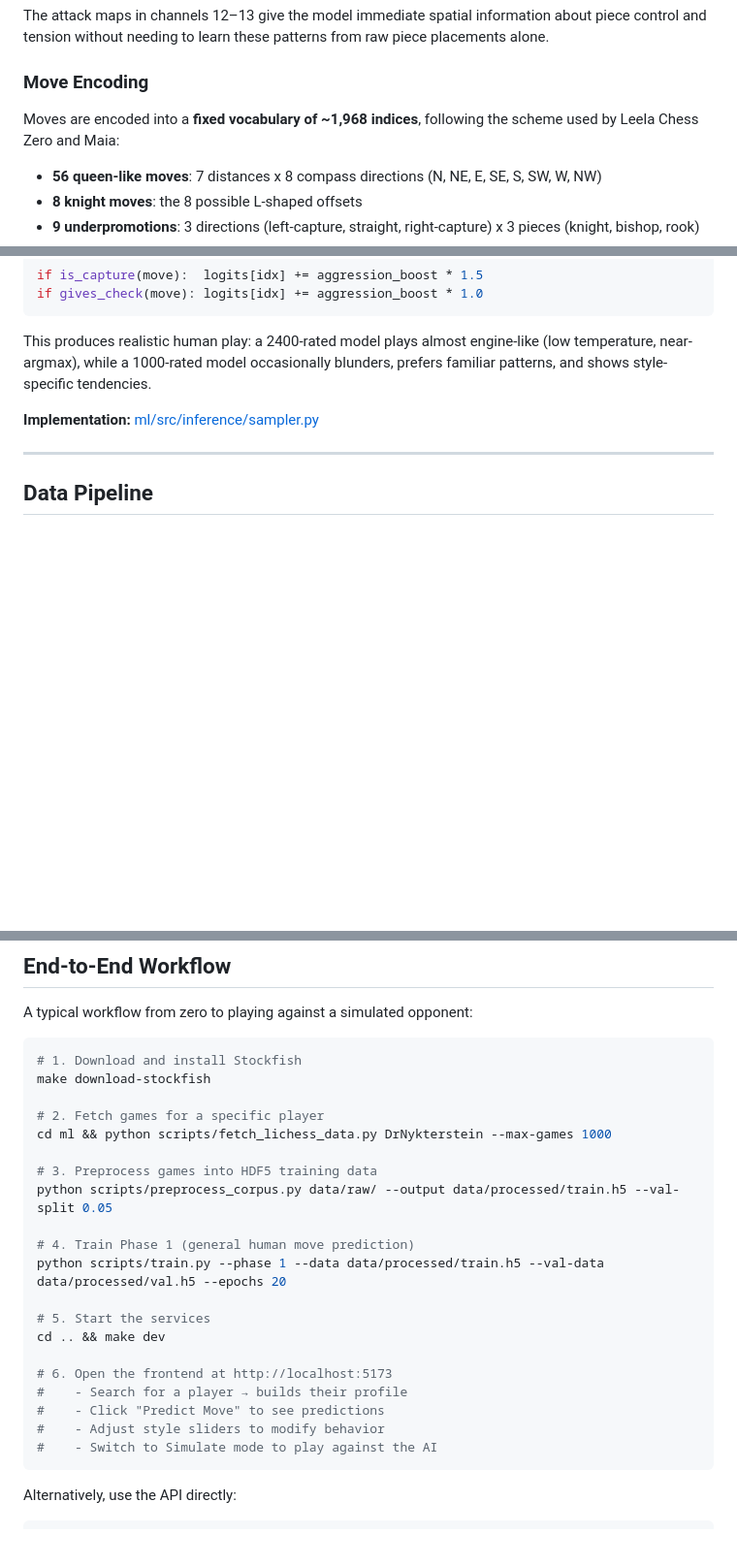
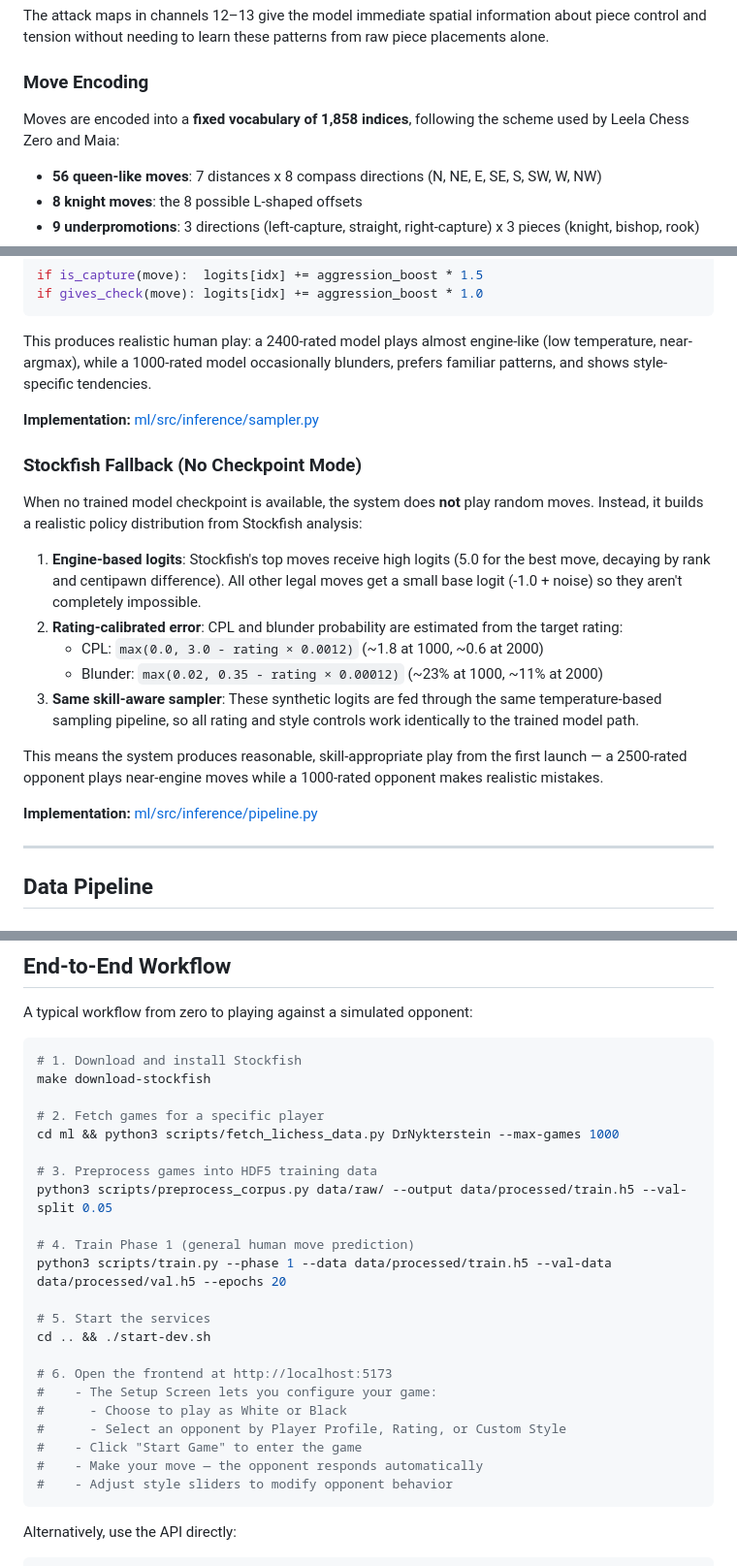
Before and after one commit to swarit-1/move-predictor, a Markdown page: README.md, 3 parts joined by grey strips. Shown at 97% size. GitHub-like rendering; blank space fills up the shorter version.

````diff
--- a/README.md
+++ b/README.md
@@ -130,7 +131,7 @@ The attack maps in channels 12–13 give the model immediate spatial information
 
 ### Move Encoding
 
-Moves are encoded into a **fixed vocabulary of ~1,968 indices**, following the scheme used by Leela Chess Zero and Maia:
+Moves are encoded into a **fixed vocabulary of 1,858 indices**, following the scheme used by Leela Chess Zero and Maia:
 
 - **56 queen-like moves**: 7 distances x 8 compass directions (N, NE, E, SE, S, SW, W, NW)
 - **8 knight moves**: the 8 possible L-shaped offsets
@@ -267,6 +268,20 @@ This produces realistic human play: a 2400-rated model plays almost engine-like
 
 **Implementation:** [ml/src/inference/sampler.py](ml/src/inference/sampler.py)
 
+### Stockfish Fallback (No Checkpoint Mode)
+
+When no trained model checkpoint is available, the system does **not** play random moves. Instead, it builds a realistic policy distribution from Stockfish analysis:
+
+1. **Engine-based logits**: Stockfish's top moves receive high logits (5.0 for the best move, decaying by rank and centipawn difference). All other legal moves get a small base logit (-1.0 + noise) so they aren't completely impossible.
+2. **Rating-calibrated error**: CPL and blunder probability are estimated from the target rating:
+   - CPL: `max(0.0, 3.0 - rating × 0.0012)` (~1.8 at 1000, ~0.6 at 2000)
+   - Blunder: `max(0.02, 0.35 - rating × 0.00012)` (~23% at 1000, ~11% at 2000)
+3. **Same skill-aware sampler**: These synthetic logits are fed through the same temperature-based sampling pipeline, so all rating and style controls work identically to the trained model path.
+
+This means the system produces reasonable, skill-appropriate play from the first launch — a 2500-rated opponent plays near-engine moves while a 1000-rated opponent makes realistic mistakes.
+
+**Implementation:** [ml/src/inference/pipeline.py](ml/src/inference/pipeline.py)
+
 ---
 
 ## Data Pipeline
@@ -475,22 +483,24 @@ A typical workflow from zero to playing against a simulated opponent:
 make download-stockfish
 
 # 2. Fetch games for a specific player
-cd ml && python scripts/fetch_lichess_data.py DrNykterstein --max-games 1000
+cd ml && python3 scripts/fetch_lichess_data.py DrNykterstein --max-games 1000
 
 # 3. Preprocess games into HDF5 training data
-python scripts/preprocess_corpus.py data/raw/ --output data/processed/train.h5 --val-split 0.05
+python3 scripts/preprocess_corpus.py data/raw/ --output data/processed/train.h5 --val-split 0.05
 
 # 4. Train Phase 1 (general human move prediction)
-python scripts/train.py --phase 1 --data data/processed/train.h5 --val-data data/processed/val.h5 --epochs 20
+python3 scripts/train.py --phase 1 --data data/processed/train.h5 --val-data data/processed/val.h5 --epochs 20
 
 # 5. Start the services
-cd .. && make dev
+cd .. && ./start-dev.sh
 
 # 6. Open the frontend at http://localhost:5173
-#    - Search for a player → builds their profile
-#    - Click "Predict Move" to see predictions
-#    - Adjust style sliders to modify behavior
-#    - Switch to Simulate mode to play against the AI
+#    - The Setup Screen lets you configure your game:
+#      - Choose to play as White or Black
+#      - Select an opponent by Player Profile, Rating, or Custom Style
+#    - Click "Start Game" to enter the game
+#    - Make your move — the opponent responds automatically
+#    - Adjust style sliders to modify opponent behavior
 ```
 
 Alternatively, use the API directly:
````
Also changed, not shown: other parts of README.md (+81 -72 lines).
